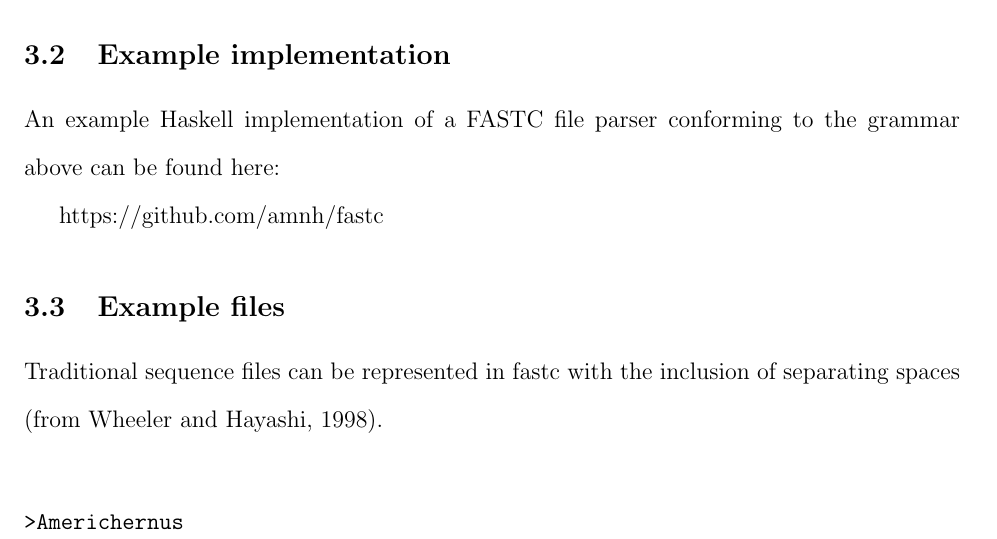
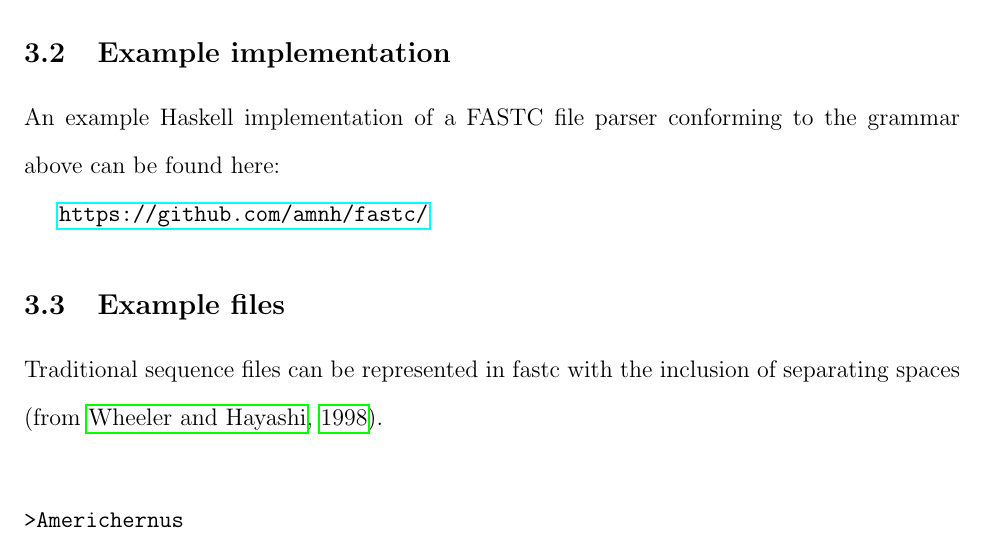
Before and after one commit to amnh/fastc, a LaTeX document (tex/fastc.tex): part of page 7 of 11, cut so that both start at the same text. Compiled offline with pdfLaTeX; a missing bibliography style is replaced by a similar one.

Commit message:
Adding URL

```diff
--- a/tex/fastc.tex
+++ b/tex/fastc.tex
@@ -8,6 +8,7 @@
 \usepackage{amsmath}
 \usepackage{amsfonts}
 \usepackage{amssymb}
+\usepackage{hyperref}
 %\usepackage{MnSymbol}
 \usepackage{mathabx}
 \usepackage{url}
@@ -142,7 +143,7 @@ Multiple identifier lines without sequence data  are not permitted:\\
 
 An example Haskell implementation of a FASTC file parser conforming to the grammar above can be found here:
 
-https://github.com/amnh/fastc
+\url{https://github.com/amnh/fastc/}
 
 
 \subsection{Example files}
```
